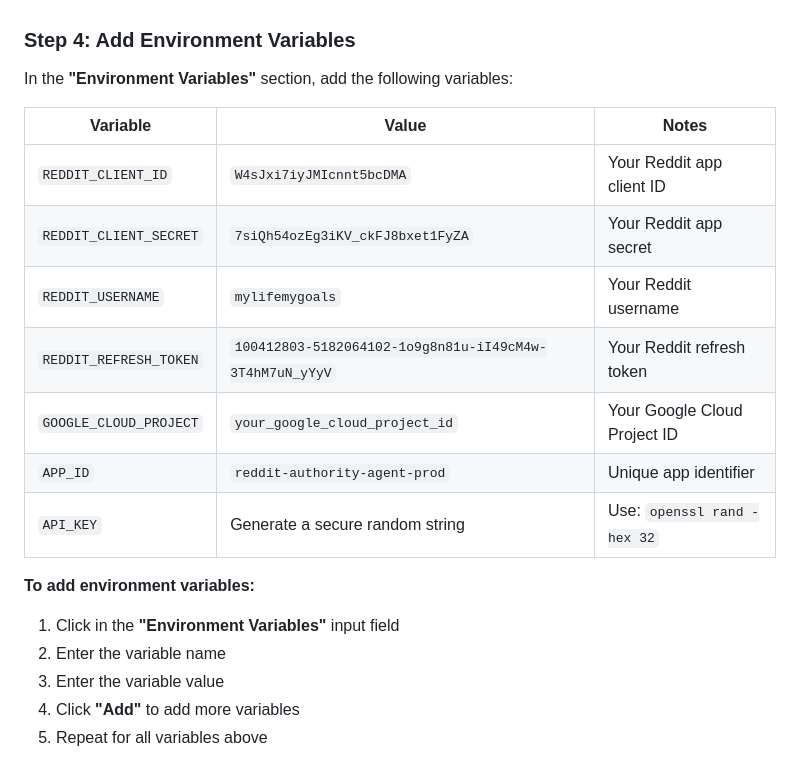
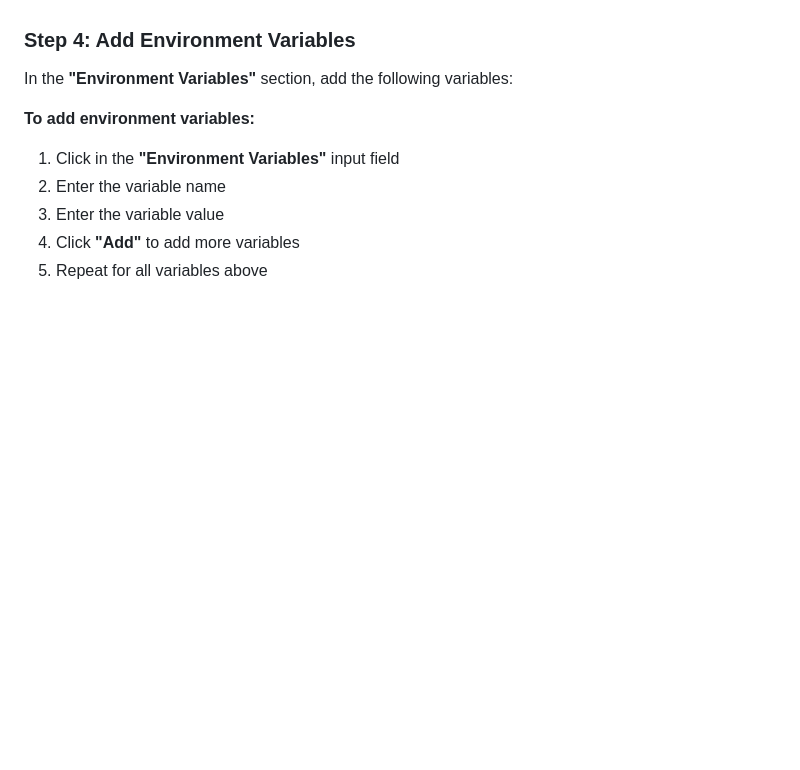
Before and after one commit to aiscale-coupons/reddit-authority-agent, a Markdown page: VERCEL_SETUP.md, the part around the change. GitHub-like rendering; blank space fills up the shorter version.

```diff
--- a/VERCEL_SETUP.md
+++ b/VERCEL_SETUP.md
@@ -29,15 +29,7 @@ When the import dialog appears:
 
 In the **"Environment Variables"** section, add the following variables:
 
-| Variable | Value | Notes |
-|----------|-------|-------|
-| `REDDIT_CLIENT_ID` | `W4sJxi7iyJMIcnnt5bcDMA` | Your Reddit app client ID |
-| `REDDIT_CLIENT_SECRET` | `7siQh54ozEg3iKV_ckFJ8bxet1FyZA` | Your Reddit app secret |
-| `REDDIT_USERNAME` | `mylifemygoals` | Your Reddit username |
-| `REDDIT_REFRESH_TOKEN` | `100412803-5182064102-1o9g8n81u-iI49cM4w-3T4hM7uN_yYyV` | Your Reddit refresh token |
-| `GOOGLE_CLOUD_PROJECT` | `your_google_cloud_project_id` | Your Google Cloud Project ID |
-| `APP_ID` | `reddit-authority-agent-prod` | Unique app identifier |
-| `API_KEY` | Generate a secure random string | Use: `openssl rand -hex 32` |
+
 
 **To add environment variables:**
 
```
